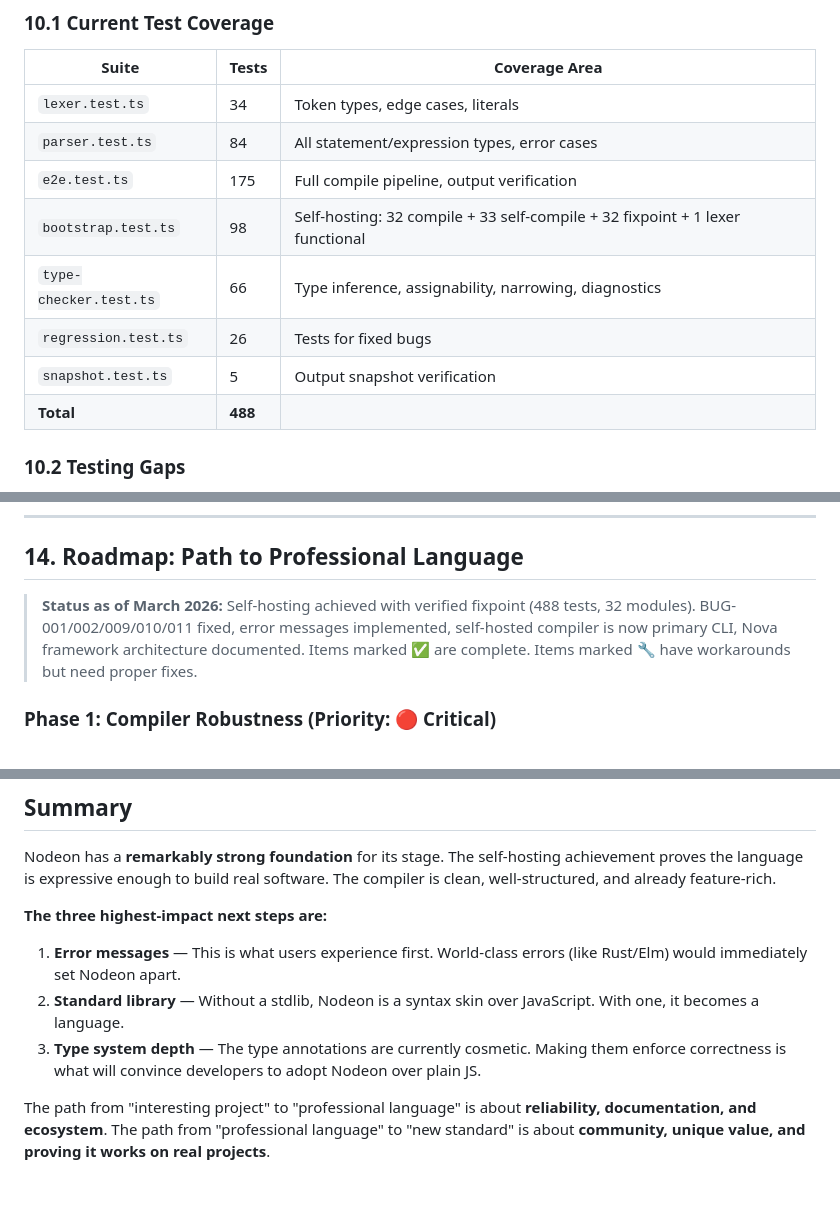
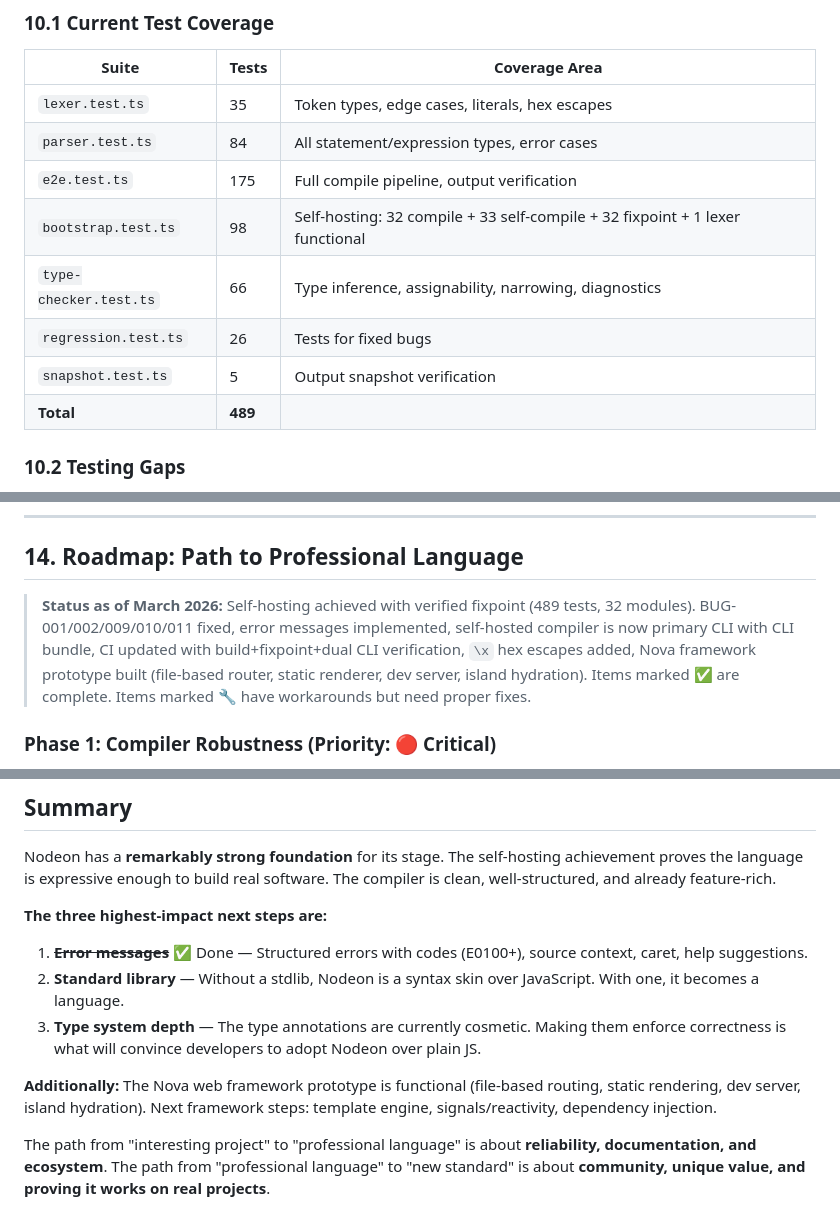
Before and after one commit to isma-is-dev/Nodeon, a Markdown page: audit.md, 3 parts joined by grey strips. Rendered like a GitHub page; blank space fills up the shorter version.

```diff
--- a/audit.md
+++ b/audit.md
@@ -527,14 +528,14 @@ Current watch only watches the entry file's directory. Should:
 
 | Suite | Tests | Coverage Area |
 |-------|-------|---------------|
-| `lexer.test.ts` | 34 | Token types, edge cases, literals |
+| `lexer.test.ts` | 35 | Token types, edge cases, literals, hex escapes |
 | `parser.test.ts` | 84 | All statement/expression types, error cases |
 | `e2e.test.ts` | 175 | Full compile pipeline, output verification |
 | `bootstrap.test.ts` | 98 | Self-hosting: 32 compile + 33 self-compile + 32 fixpoint + 1 lexer functional |
 | `type-checker.test.ts` | 66 | Type inference, assignability, narrowing, diagnostics |
 | `regression.test.ts` | 26 | Tests for fixed bugs |
 | `snapshot.test.ts` | 5 | Output snapshot verification |
-| **Total** | **488** | |
+| **Total** | **489** | |
 
 ### 10.2 Testing Gaps
 
@@ -701,7 +702,7 @@ Nodeon's unique value proposition:
 
 ## 14. Roadmap: Path to Professional Language
 
-> **Status as of March 2026:** Self-hosting achieved with verified fixpoint (488 tests, 32 modules). BUG-001/002/009/010/011 fixed, error messages implemented, self-hosted compiler is now primary CLI, Nova framework architecture documented.
+> **Status as of March 2026:** Self-hosting achieved with verified fixpoint (489 tests, 32 modules). BUG-001/002/009/010/011 fixed, error messages implemented, self-hosted compiler is now primary CLI with CLI bundle, CI updated with build+fixpoint+dual CLI verification, `\x` hex escapes added, Nova framework prototype built (file-based router, static renderer, dev server, island hydration).
 > Items marked ✅ are complete. Items marked 🔧 have workarounds but need proper fixes.
 
 ### Phase 1: Compiler Robustness (Priority: 🔴 Critical)
@@ -842,9 +860,11 @@ Nodeon has a **remarkably strong foundation** for its stage. The self-hosting ac
 
 **The three highest-impact next steps are:**
 
-1. **Error messages** — This is what users experience first. World-class errors (like Rust/Elm) would immediately set Nodeon apart.
+1. ~~**Error messages**~~ ✅ Done — Structured errors with codes (E0100+), source context, caret, help suggestions.
 2. **Standard library** — Without a stdlib, Nodeon is a syntax skin over JavaScript. With one, it becomes a language.
 3. **Type system depth** — The type annotations are currently cosmetic. Making them enforce correctness is what will convince developers to adopt Nodeon over plain JS.
+
+**Additionally:** The Nova web framework prototype is functional (file-based routing, static rendering, dev server, island hydration). Next framework steps: template engine, signals/reactivity, dependency injection.
 
 The path from "interesting project" to "professional language" is about **reliability, documentation, and ecosystem**. The path from "professional language" to "new standard" is about **community, unique value, and proving it works on real projects**.
 
```
Also changed, not shown: other parts of audit.md (+25 -7 lines).
